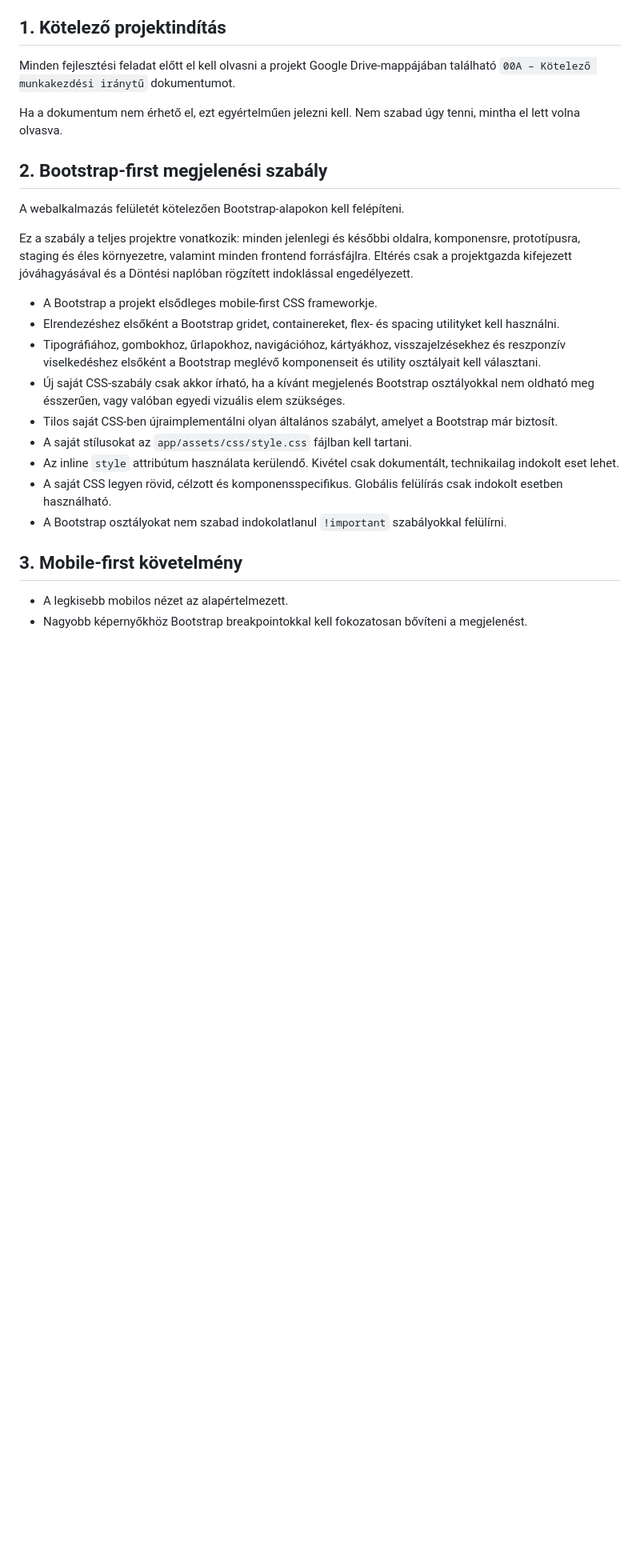
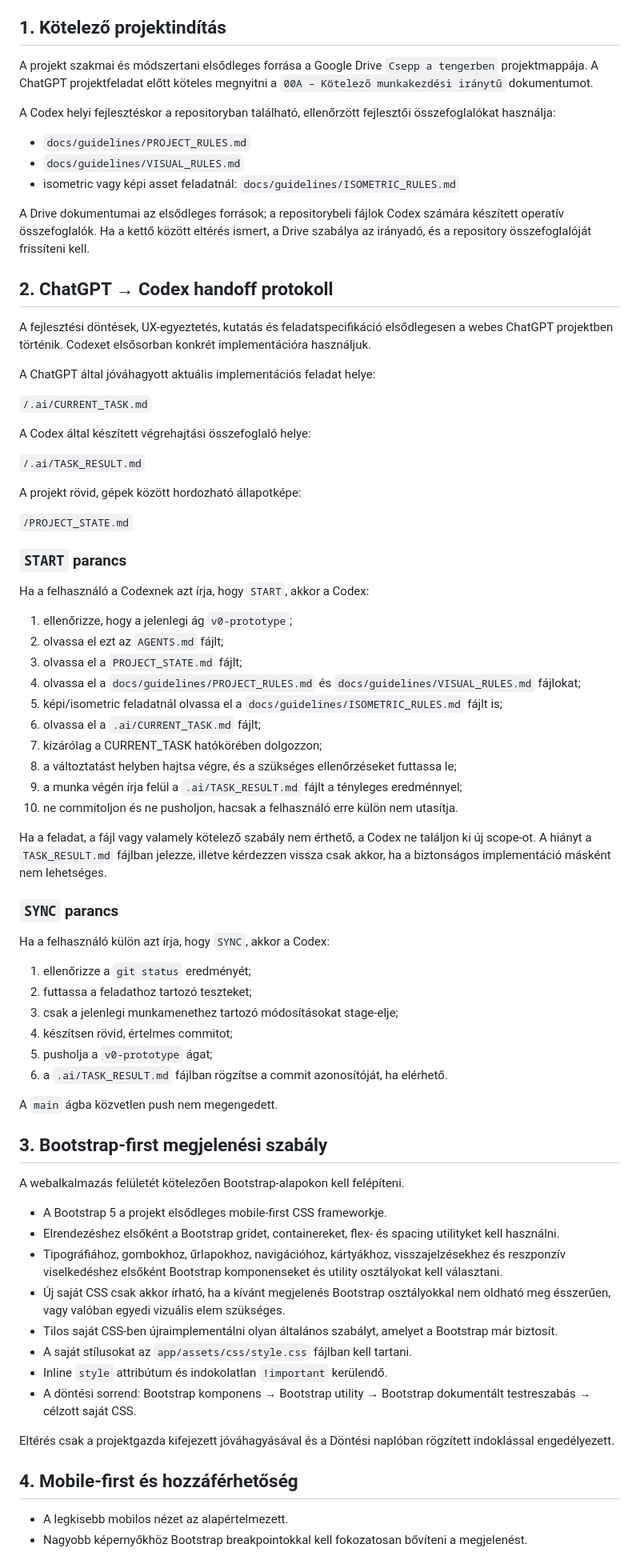
Before and after one commit to parkapcsolatikartya/egyutt-szamit-webapp, a Markdown page: AGENTS.md, the part around one of its changes. Shown at 80% size. Drawn GitHub-style; blank space fills up the shorter version.

Commit message:
docs: add ChatGPT Codex handoff workflow

```diff
--- a/AGENTS.md
+++ b/AGENTS.md
@@ -4,27 +4,78 @@ Ez a fájl a repositoryban dolgozó minden fejlesztőre és automatizált kódü
 
 ## 1. Kötelező projektindítás
 
-Minden fejlesztési feladat előtt el kell olvasni a projekt Google Drive-mappájában található `00A – Kötelező munkakezdési iránytű` dokumentumot.
+A projekt szakmai és módszertani elsődleges forrása a Google Drive `Csepp a tengerben` projektmappája. A ChatGPT projektfeladat előtt köteles megnyitni a `00A – Kötelező munkakezdési iránytű` dokumentumot.
 
-Ha a dokumentum nem érhető el, ezt egyértelműen jelezni kell. Nem szabad úgy tenni, mintha el lett volna olvasva.
+A Codex helyi fejlesztéskor a repositoryban található, ellenőrzött fejlesztői összefoglalókat használja:
 
-## 2. Bootstrap-first megjelenési szabály
+- `docs/guidelines/PROJECT_RULES.md`
+- `docs/guidelines/VISUAL_RULES.md`
+- isometric vagy képi asset feladatnál: `docs/guidelines/ISOMETRIC_RULES.md`
+
+A Drive dokumentumai az elsődleges források; a repositorybeli fájlok Codex számára készített operatív összefoglalók. Ha a kettő között eltérés ismert, a Drive szabálya az irányadó, és a repository összefoglalóját frissíteni kell.
+
+## 2. ChatGPT → Codex handoff protokoll
+
+A fejlesztési döntések, UX-egyeztetés, kutatás és feladatspecifikáció elsődlegesen a webes ChatGPT projektben történik. Codexet elsősorban konkrét implementációra használjuk.
+
+A ChatGPT által jóváhagyott aktuális implementációs feladat helye:
+
+`/.ai/CURRENT_TASK.md`
+
+A Codex által készített végrehajtási összefoglaló helye:
+
+`/.ai/TASK_RESULT.md`
+
+A projekt rövid, gépek között hordozható állapotképe:
+
+`/PROJECT_STATE.md`
+
+### `START` parancs
+
+Ha a felhasználó a Codexnek azt írja, hogy `START`, akkor a Codex:
+
+1. ellenőrizze, hogy a jelenlegi ág `v0-prototype`;
+2. olvassa el ezt az `AGENTS.md` fájlt;
+3. olvassa el a `PROJECT_STATE.md` fájlt;
+4. olvassa el a `docs/guidelines/PROJECT_RULES.md` és `docs/guidelines/VISUAL_RULES.md` fájlokat;
+5. képi/isometric feladatnál olvassa el a `docs/guidelines/ISOMETRIC_RULES.md` fájlt is;
+6. olvassa el a `.ai/CURRENT_TASK.md` fájlt;
+7. kizárólag a CURRENT_TASK hatókörében dolgozzon;
+8. a változtatást helyben hajtsa végre, és a szükséges ellenőrzéseket futtassa le;
+9. a munka végén írja felül a `.ai/TASK_RESULT.md` fájlt a tényleges eredménnyel;
+10. ne commitoljon és ne pusholjon, hacsak a felhasználó erre külön nem utasítja.
+
+Ha a feladat, a fájl vagy valamely kötelező szabály nem érthető, a Codex ne találjon ki új scope-ot. A hiányt a `TASK_RESULT.md` fájlban jelezze, illetve kérdezzen vissza csak akkor, ha a biztonságos implementáció másként nem lehetséges.
+
+### `SYNC` parancs
+
+Ha a felhasználó külön azt írja, hogy `SYNC`, akkor a Codex:
+
+1. ellenőrizze a `git status` eredményét;
+2. futtassa a feladathoz tartozó teszteket;
+3. csak a jelenlegi munkamenethez tartozó módosításokat stage-elje;
+4. készítsen rövid, értelmes commitot;
+5. pusholja a `v0-prototype` ágat;
+6. a `.ai/TASK_RESULT.md` fájlban rögzítse a commit azonosítóját, ha elérhető.
+
+A `main` ágba közvetlen push nem megengedett.
+
+## 3. Bootstrap-first megjelenési szabály
 
 A webalkalmazás felületét kötelezően Bootstrap-alapokon kell felépíteni.
 
-Ez a szabály a teljes projektre vonatkozik: minden jelenlegi és későbbi oldalra, komponensre, prototípusra, staging és éles környezetre, valamint minden frontend forrásfájlra. Eltérés csak a projektgazda kifejezett jóváhagyásával és a Döntési naplóban rögzített indoklással engedélyezett.
-
-- A Bootstrap a projekt elsődleges mobile-first CSS frameworkje.
+- A Bootstrap 5 a projekt elsődleges mobile-first CSS frameworkje.
 - Elrendezéshez elsőként a Bootstrap gridet, containereket, flex- és spacing utilityket kell használni.
-- Tipográfiához, gombokhoz, űrlapokhoz, navigációhoz, kártyákhoz, visszajelzésekhez és reszponzív viselkedéshez elsőként a Bootstrap meglévő komponenseit és utility osztályait kell választani.
-- Új saját CSS-szabály csak akkor írható, ha a kívánt megjelenés Bootstrap osztályokkal nem oldható meg ésszerűen, vagy valóban egyedi vizuális elem szükséges.
+- Tipográfiához, gombokhoz, űrlapokhoz, navigációhoz, kártyákhoz, visszajelzésekhez és reszponzív viselkedéshez elsőként Bootstrap komponenseket és utility osztályokat kell választani.
+- Új saját CSS csak akkor írható, ha a kívánt megjelenés Bootstrap osztályokkal nem oldható meg ésszerűen, vagy valóban egyedi vizuális elem szükséges.
 - Tilos saját CSS-ben újraimplementálni olyan általános szabályt, amelyet a Bootstrap már biztosít.
 - A saját stílusokat az `app/assets/css/style.css` fájlban kell tartani.
-- Az inline `style` attribútum használata kerülendő. Kivétel csak dokumentált, technikailag indokolt eset lehet.
-- A saját CSS legyen rövid, célzott és komponensspecifikus. Globális felülírás csak indokolt esetben használható.
-- A Bootstrap osztályokat nem szabad indokolatlanul `!important` szabályokkal felülírni.
+- Inline `style` attribútum és indokolatlan `!important` kerülendő.
+- A döntési sorrend: Bootstrap komponens → Bootstrap utility → Bootstrap dokumentált testreszabás → célzott saját CSS.
 
-## 3. Mobile-first követelmény
+Eltérés csak a projektgazda kifejezett jóváhagyásával és a Döntési naplóban rögzített indoklással engedélyezett.
+
+## 4. Mobile-first és hozzáférhetőség
 
 - A legkisebb mobilos nézet az alapértelmezett.
 - Nagyobb képernyőkhöz Bootstrap breakpointokkal kell fokozatosan bővíteni a megjelenést.
```
Also changed, not shown: other parts of AGENTS.md (+22 -43 lines).
